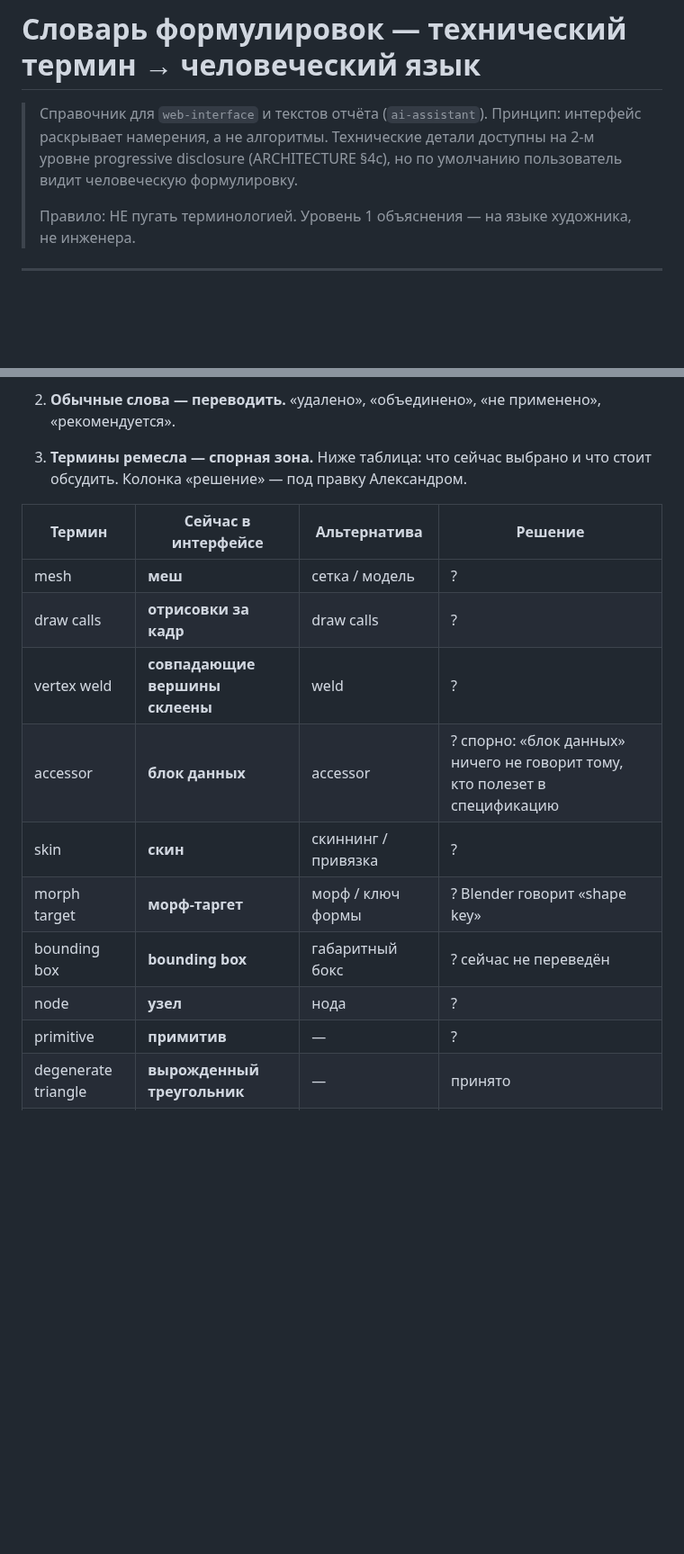
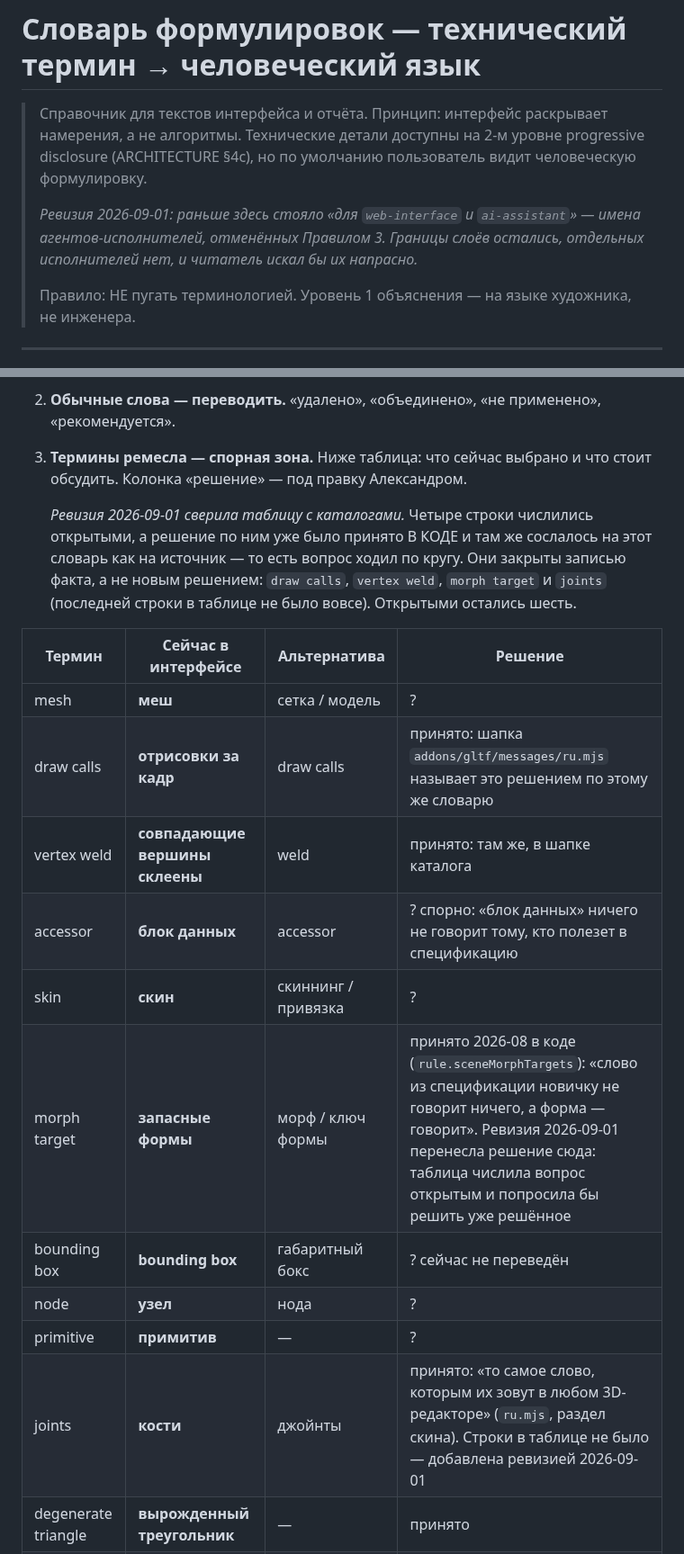
Before and after one commit to GlukerR/Tanyra3D, a Markdown page: docs/СЛОВАРЬ_формулировок.md, 2 parts joined by grey strips. Shown at 90% size. GitHub-like rendering; blank space fills up the shorter version.

Commit message:
docs(ревизия П4): словарь формулировок догнал код
Четыре термина числились в словаре открытыми вопросами «под правку
Александром», а решение по ним уже было принято В КОДЕ — и код там же
сослался на словарь как на источник. Вопрос ходил по кругу; спроси я
Александра, он решал бы решённое:

  morph target  → «запасные формы», а не «морф-таргет» (rule.sceneMorphTargets)
  draw calls    → «отрисовки за кадр»   (шапка addons/gltf/messages/ru.mjs)
  vertex weld   → «совпадающие вершины» (там же)
  joints        → «кости»               (раздел скина; строки в таблице не было)

Строки закрыты записью ФАКТА, а не новым решением. Открытыми осталось шесть,
они выписаны в .claude/РЕВИЗИЯ.md, раздел «На его слово».

Плюс: шапка звала словарь справочником «для web-interface и ai-assistant» —
имён агентов-исполнителей, отменённых Правилом 3; добавлена ссылка на
docs/ПРАВИЛА_ИНТЕРФЕЙСА.md (документы соседние, а знали друг о друге только в
одну сторону). Ссылка на ARCHITECTURE §4c проверена — не устарела.

Co-Authored-By: Claude Opus 5 <noreply@anthropic.com>

```diff
--- a/docs/СЛОВАРЬ_формулировок.md
+++ b/docs/СЛОВАРЬ_формулировок.md
@@ -1,9 +1,12 @@
 # Словарь формулировок — технический термин → человеческий язык
 
-> Справочник для `web-interface` и текстов отчёта (`ai-assistant`). Принцип: интерфейс
-> раскрывает намерения, а не алгоритмы. Технические детали доступны на 2-м уровне
-> progressive disclosure (ARCHITECTURE §4c), но по умолчанию пользователь видит человеческую
-> формулировку.
+> Справочник для текстов интерфейса и отчёта. Принцип: интерфейс раскрывает намерения, а не
+> алгоритмы. Технические детали доступны на 2-м уровне progressive disclosure
+> (ARCHITECTURE §4c), но по умолчанию пользователь видит человеческую формулировку.
+>
+> *Ревизия 2026-09-01: раньше здесь стояло «для `web-interface` и `ai-assistant`» — имена
+> агентов-исполнителей, отменённых Правилом 3. Границы слоёв остались, отдельных
+> исполнителей нет, и читатель искал бы их напрасно.*
 >
 > Правило: НЕ пугать терминологией. Уровень 1 объяснения — на языке художника, не инженера.
 
@@ -54,17 +57,24 @@
 3. **Термины ремесла — спорная зона.** Ниже таблица: что сейчас выбрано и что стоит
    обсудить. Колонка «решение» — под правку Александром.
 
+   *Ревизия 2026-09-01 сверила таблицу с каталогами.* Четыре строки числились открытыми, а
+   решение по ним уже было принято В КОДЕ и там же сослалось на этот словарь как на
+   источник — то есть вопрос ходил по кругу. Они закрыты записью факта, а не новым
+   решением: `draw calls`, `vertex weld`, `morph target` и `joints` (последней строки в
+   таблице не было вовсе). Открытыми остались шесть.
+
 | Термин | Сейчас в интерфейсе | Альтернатива | Решение |
 |---|---|---|---|
 | mesh | **меш** | сетка / модель | ? |
-| draw calls | **отрисовки за кадр** | draw calls | ? |
-| vertex weld | **совпадающие вершины склеены** | weld | ? |
+| draw calls | **отрисовки за кадр** | draw calls | принято: шапка `addons/gltf/messages/ru.mjs` называет это решением по этому же словарю |
+| vertex weld | **совпадающие вершины склеены** | weld | принято: там же, в шапке каталога |
 | accessor | **блок данных** | accessor | ? спорно: «блок данных» ничего не говорит тому, кто полезет в спецификацию |
 | skin | **скин** | скиннинг / привязка | ? |
-| morph target | **морф-таргет** | морф / ключ формы | ? Blender говорит «shape key» |
+| morph target | **запасные формы** | морф / ключ формы | принято 2026-08 в коде (`rule.sceneMorphTargets`): «слово из спецификации новичку не говорит ничего, а форма — говорит». Ревизия 2026-09-01 перенесла решение сюда: таблица числила вопрос открытым и попросила бы решить уже решённое |
 | bounding box | **bounding box** | габаритный бокс | ? сейчас не переведён |
 | node | **узел** | нода | ? |
 | primitive | **примитив** | — | ? |
+| joints | **кости** | джойнты | принято: «то самое слово, которым их зовут в любом 3D-редакторе» (`ru.mjs`, раздел скина). Строки в таблице не было — добавлена ревизией 2026-09-01 |
 | degenerate triangle | **вырожденный треугольник** | — | принято |
 | orphan vertex | **висящая вершина** | — | принято |
 | prune | **чистка** | — | принято |
```
Also changed, not shown: other parts of docs/СЛОВАРЬ_формулировок.md (+5 -0 lines).
